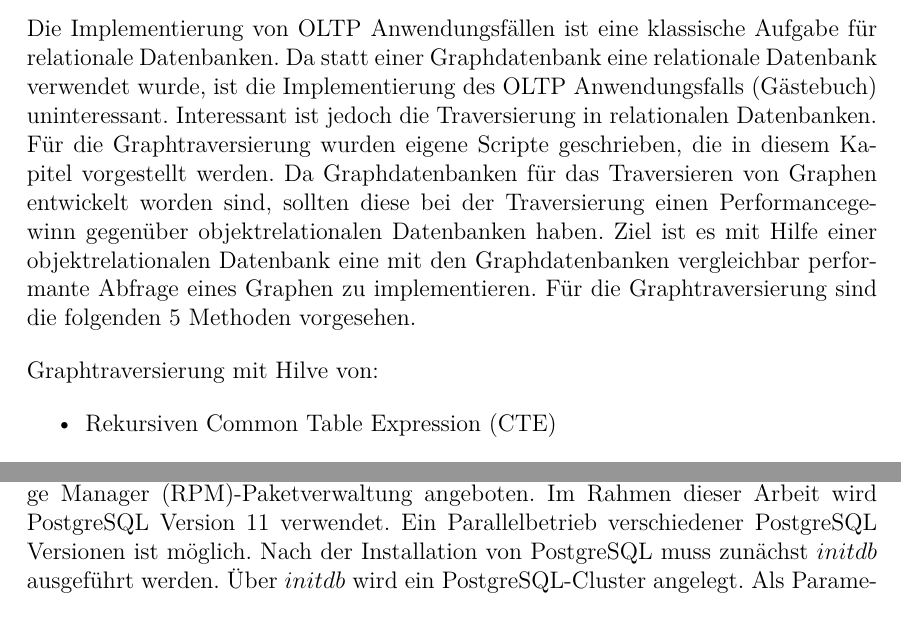
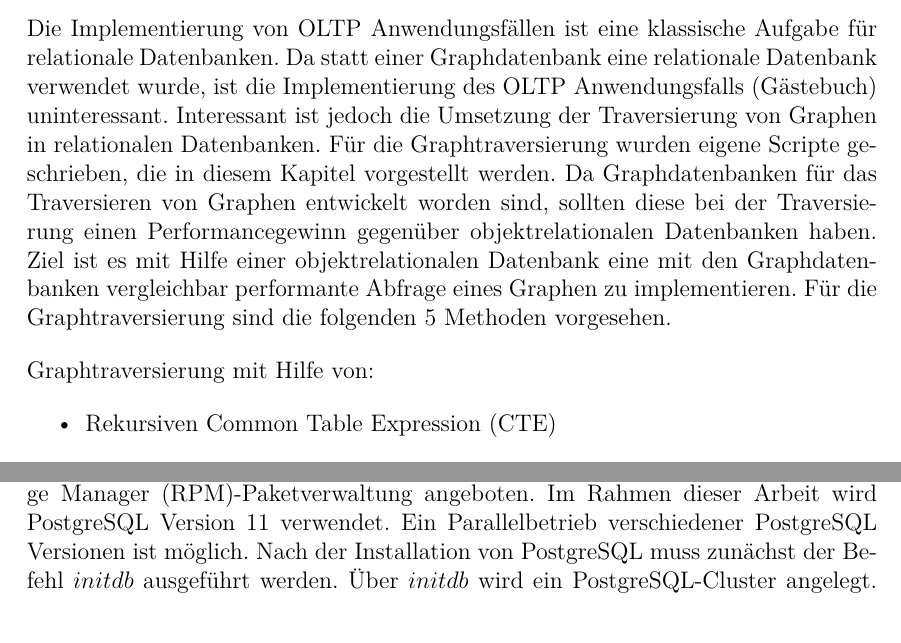
Before and after one commit to janl1992/SP_SchemaloseDatenbanken, a LaTeX document (dokumentation/document.tex, which reads dokumentation/content/03oltp.tex): two parts of page 14 of 54, joined at a grey line, cut so that both start at the same text. Compiled offline with pdfLaTeX.

Commit message:
Kapitel 3 rechtschreibung

```diff
--- a/dokumentation/content/03oltp.tex
+++ b/dokumentation/content/03oltp.tex
@@ -2,7 +2,7 @@
 \section{PostgresSQL: OLTP}
 Die Implementierung von OLTP Anwendungsfällen ist eine klassische Aufgabe für relationale Datenbanken.
 Da statt einer Graphdatenbank eine relationale Datenbank verwendet wurde, ist die Implementierung des OLTP Anwendungsfalls (Gästebuch) uninteressant.
-Interessant ist jedoch die Traversierung in relationalen Datenbanken.
+Interessant ist jedoch die Umsetzung der Traversierung von Graphen in relationalen Datenbanken.
 Für die Graphtraversierung wurden eigene Scripte geschrieben, die in diesem Kapitel vorgestellt werden.
 %\subsection{Traversierung in PostgresSQL}
 %Das Ziel ist es 5 Graphen mit Hilfe einer objektrelationalen Datenbank zu traversieren.
@@ -11,7 +11,7 @@ Da Graphdatenbanken für das Traversieren von Graphen entwickelt worden sind, so
 Ziel ist es mit Hilfe einer objektrelationalen Datenbank eine mit den Graphdatenbanken vergleichbar performante Abfrage eines Graphen zu implementieren.
 Für die Graphtraversierung sind die folgenden 5 Methoden vorgesehen.
 
-Graphtraversierung mit Hilve von:
+Graphtraversierung mit Hilfe von:
 \begin{itemize}
     \item Rekursiven \ac{CTE}
     \item Verschachteltem SELECT Statement
@@ -20,6 +20,3 @@ Graphtraversierung mit Hilve von:
     \item Dynamisch generiertem \ac{SQL}
 \end{itemize}
 \subsection{Installation von Postgres}
-PostgreSQL kann unter Ubuntu über die Paketverwaltung \ac{APT} installiert werden. Weiterhin wird eine Installation über die \ac{RPM}-Paketverwaltung angeboten. Im Rahmen dieser
-Arbeit wird PostgreSQL Version 11 verwendet. Ein Parallelbetrieb verschiedener PostgreSQL Versionen ist möglich. Nach der Installation von PostgreSQL muss zunächst
-$initdb$ ausgeführt werden. Über $initdb$ wird ein PostgreSQL-Cluster angelegt. Als Parameter kann ein Directory-Pfad angegeben werden.
@@ -27,0 +24,5 @@ $/data/team22/postgresql/11/main$ installiert.
+Weiterhin wird eine Installation über die \ac{RPM}-Paketverwaltung angeboten.
+Im Rahmen dieser Arbeit wird PostgreSQL Version 11 verwendet.
+Ein Parallelbetrieb verschiedener PostgreSQL Versionen ist möglich.
+Nach der Installation von PostgreSQL muss zunächst der Befehl $initdb$ ausgeführt werden.
+Über $initdb$ wird ein PostgreSQL-Cluster angelegt.
```
Also changed, not shown: dokumentation/content/03oltp.tex (9 more changed lines).
